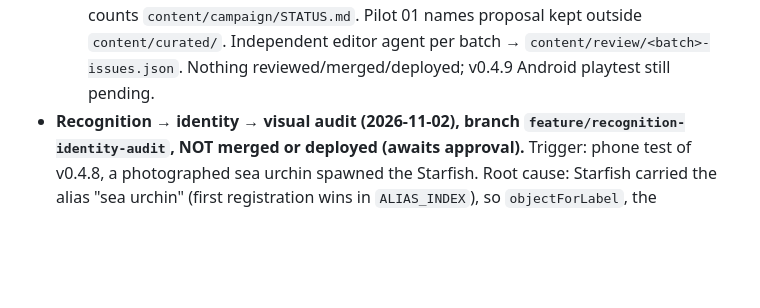
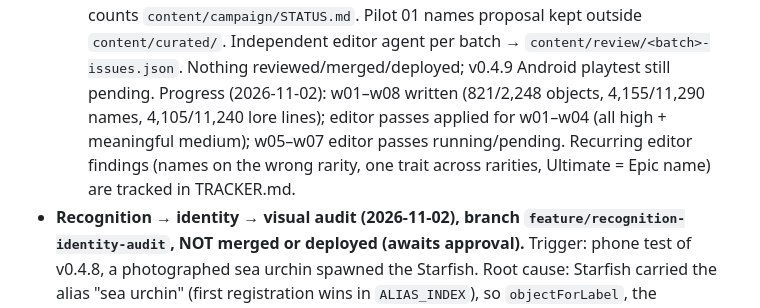
Before and after one commit to patrikarendas-droid/snapmon, a Markdown page: docs/DEVELOPMENT_JOURNAL.md, the part around the change. GitHub-like rendering; blank space fills up the shorter version.

Commit message:
Journal: curated-writing campaign progress (w01-w08 drafted)
Co-Authored-By: Claude Opus 5.5 <noreply@anthropic.com>
Claude-Session: https://claude.ai/code/session_01RNNGc9fuh9jKKSkNEwUEwt

```diff
--- a/docs/DEVELOPMENT_JOURNAL.md
+++ b/docs/DEVELOPMENT_JOURNAL.md
@@ -135,6 +135,9 @@ Last updated: 2026-11-02, release v0.4.9 (recognition/identity audit; tag v0.4.9
   `tools/campaign.js` (brief/ingest/status/immutable), tracker + handoff `content/campaign/TRACKER.md`, live counts
   `content/campaign/STATUS.md`. Pilot 01 names proposal kept outside `content/curated/`. Independent editor agent per
   batch → `content/review/<batch>-issues.json`. Nothing reviewed/merged/deployed; v0.4.9 Android playtest still pending.
+  Progress (2026-11-02): w01–w08 written (821/2,248 objects, 4,155/11,290 names, 4,105/11,240 lore lines); editor
+  passes applied for w01–w04 (all high + meaningful medium); w05–w07 editor passes running/pending. Recurring editor
+  findings (names on the wrong rarity, one trait across rarities, Ultimate = Epic name) are tracked in TRACKER.md.
 - **Recognition → identity → visual audit (2026-11-02), branch `feature/recognition-identity-audit`, NOT merged or
   deployed (awaits approval).** Trigger: phone test of v0.4.8, a photographed sea urchin spawned the Starfish. Root
   cause: Starfish carried the alias "sea urchin" (first registration wins in `ALIAS_INDEX`), so `objectForLabel`, the
```
